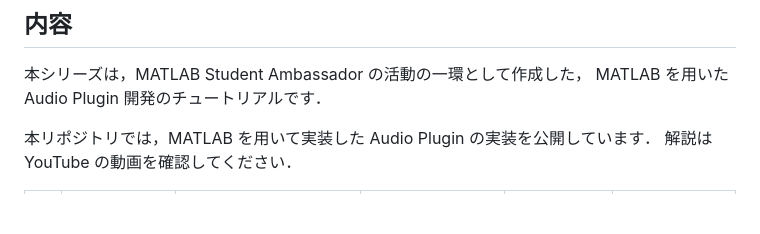
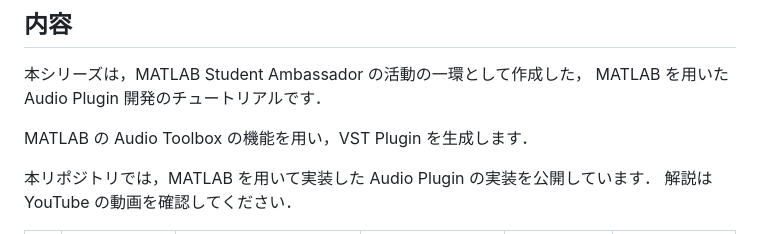
Before and after one commit to kzkmtmt/audioPlugins, a Markdown page: README.md, the part around the change. GitHub-like rendering; blank space fills up the shorter version.

```diff
--- a/README.md
+++ b/README.md
@@ -8,6 +8,8 @@
 ## 内容
 本シリーズは，MATLAB Student Ambassador の活動の一環として作成した，
 MATLAB を用いた Audio Plugin 開発のチュートリアルです．
+
+MATLAB の Audio Toolbox の機能を用い，VST Plugin を生成します．
 
 本リポジトリでは，MATLAB を用いて実装した Audio Plugin の実装を公開しています．
 解説は YouTube の動画を確認してください．
```
